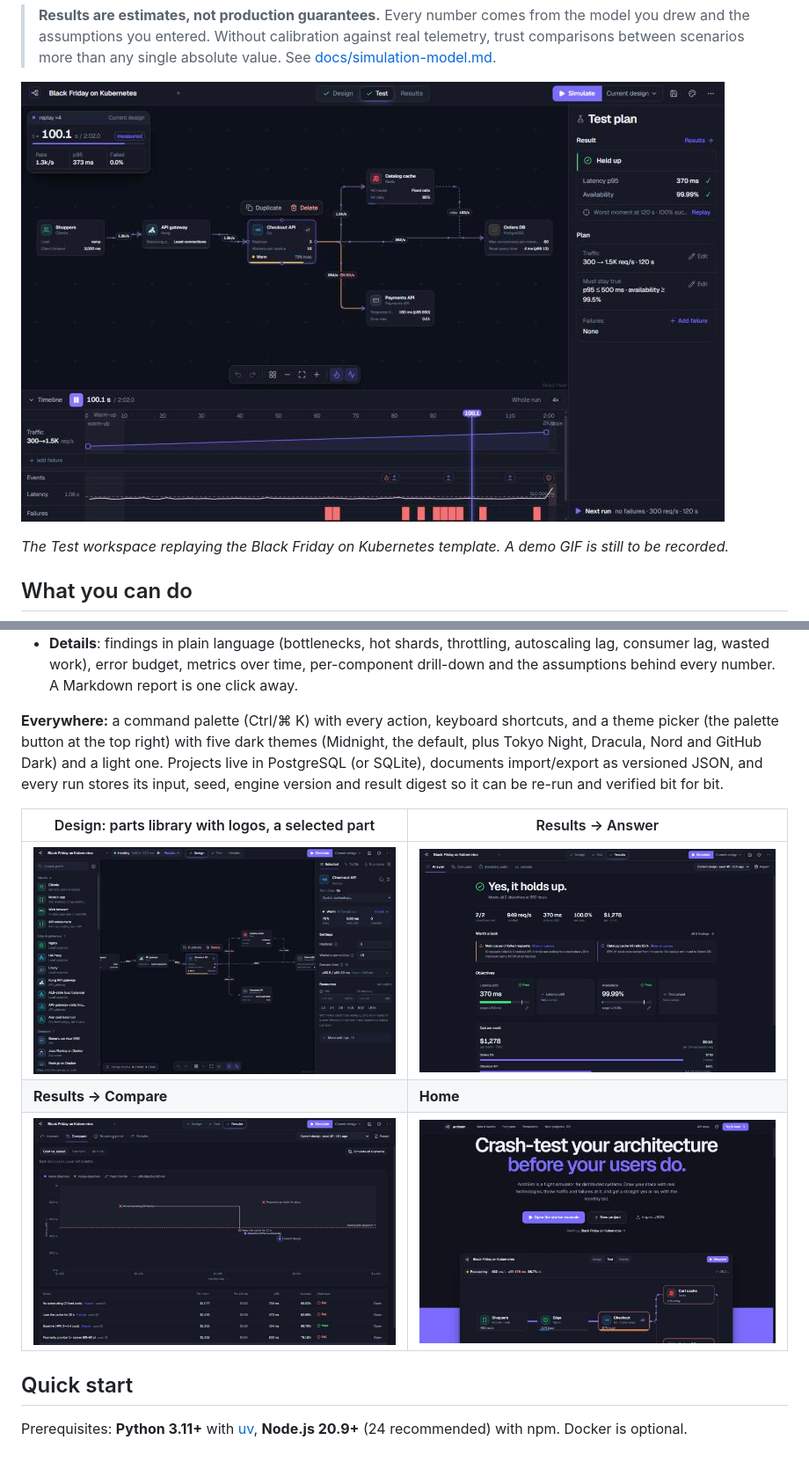
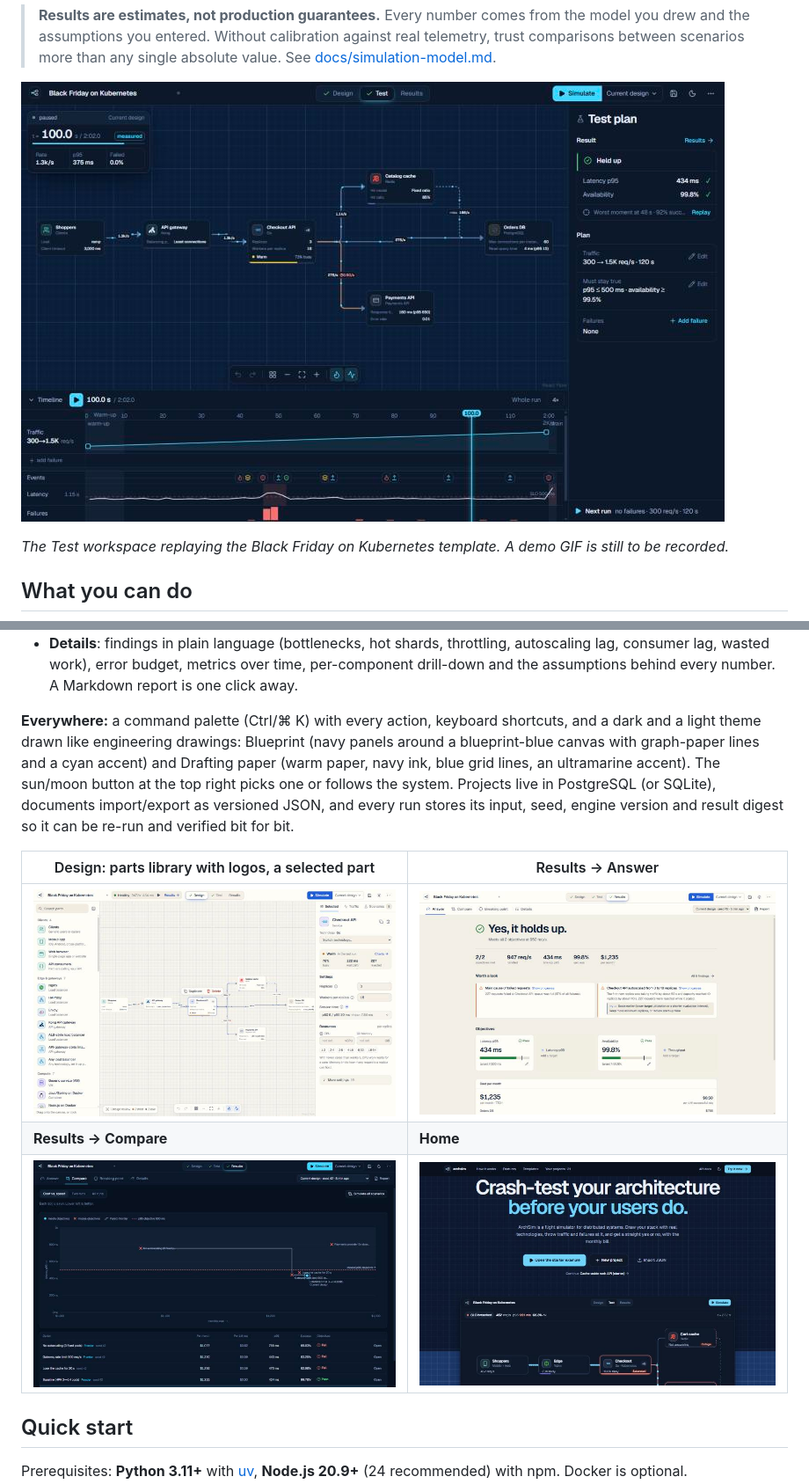
Before and after one commit to dante0747/archsim, a Markdown page: README.md, 2 parts joined by grey strips. Shown at 88% size. Drawn GitHub-style; pictures changed too: docs/images/build.jpg, docs/images/editor-results.jpg, docs/images/home.jpg; blank space fills up the shorter version.

```diff
--- a/README.md
+++ b/README.md
@@ -14,7 +14,7 @@ capacity curves. Same document and seed, same result.
 > comparisons between scenarios more than any single absolute value. See
 > [docs/simulation-model.md](docs/simulation-model.md).
 
-![The Test workspace replaying a Black Friday ramp at 100 s: the checkout service has scaled to seven replicas and runs warm, link labels show live request rates, the timeline below shows the traffic ramp, events, latency and failures, and the test plan panel reports that the design held up](docs/images/editor-results.jpg)
+![The Test workspace in the Blueprint theme, paused at 100 s of a Black Friday ramp: the checkout service has scaled to six replicas and runs warm, link labels show live request rates on the graph-paper canvas, the timeline below shows the traffic ramp, events, latency and failures, and the test plan panel reports that the design held up](docs/images/editor-results.jpg)
 
 *The Test workspace replaying the Black Friday on Kubernetes template. A demo GIF is still to be recorded.*
 
@@ -87,13 +87,15 @@ API servers behind a lone Clients box.
   and the assumptions behind every number. A Markdown report is one click away.
 
 **Everywhere:** a command palette (Ctrl/⌘ K) with every action, keyboard shortcuts, and a
-theme picker (the palette button at the top right) with five dark themes (Midnight, the
-default, plus Tokyo Night, Dracula, Nord and GitHub Dark) and a light one. Projects live in
+dark and a light theme drawn like engineering drawings: Blueprint (navy panels around a
+blueprint-blue canvas with graph-paper lines and a cyan accent) and Drafting paper (warm paper,
+navy ink, blue grid lines, an ultramarine accent). The sun/moon button at the top right picks one
+or follows the system. Projects live in
 PostgreSQL (or SQLite), documents
 import/export as versioned JSON, and every run stores its input, seed, engine version and
 result digest so it can be re-run and verified bit for bit.
 
 | Design: parts library with logos, a selected part | Results → Answer |
 | --- | --- |
-| ![Design workspace in the flat look: a one-column parts library with logos and short descriptions on the left, uniform part cards on the canvas, the last run's verdict (healthy, 949 req/s, 370 ms) in the top bar; Checkout API is selected and the side panel shows its Go logo, last-run status (warm, 70% busy), key settings and the resources block](docs/images/build.jpg) | ![Results answer: "Yes, it holds up." Meets all 2 objectives at 950 req/s; 949 req/s handled, p95 370 ms, 100% success, $1,278 per month; two findings worth a look with Show on canvas links; objective tiles](docs/images/scorecard.jpg) |
+| ![Design workspace in the Drafting paper theme: a one-column parts library with logos on the left, part cards on a graph-paper canvas, the last run's verdict (healthy, 947 req/s, 434 ms) in the top bar; Checkout API is selected and the side panel shows its Go logo, last-run status (warm, 76% busy), key settings and the resources block](docs/images/build.jpg) | ![Results answer in the Drafting paper theme: "Yes, it holds up." Meets all 2 objectives at 950 req/s; 947 req/s handled, p95 434 ms, 99.8% success, $1,235 per month; two findings worth a look with Show on canvas links; objective tiles](docs/images/scorecard.jpg) |
 | **Results → Compare** | **Home** |
```
Also changed, not shown: other parts of README.md (+1 -1 lines), IMPLEMENTATION_STATUS.md (+17 -7 lines), docs/ui-redesign.md (+3 -2 lines), 9 other files.
